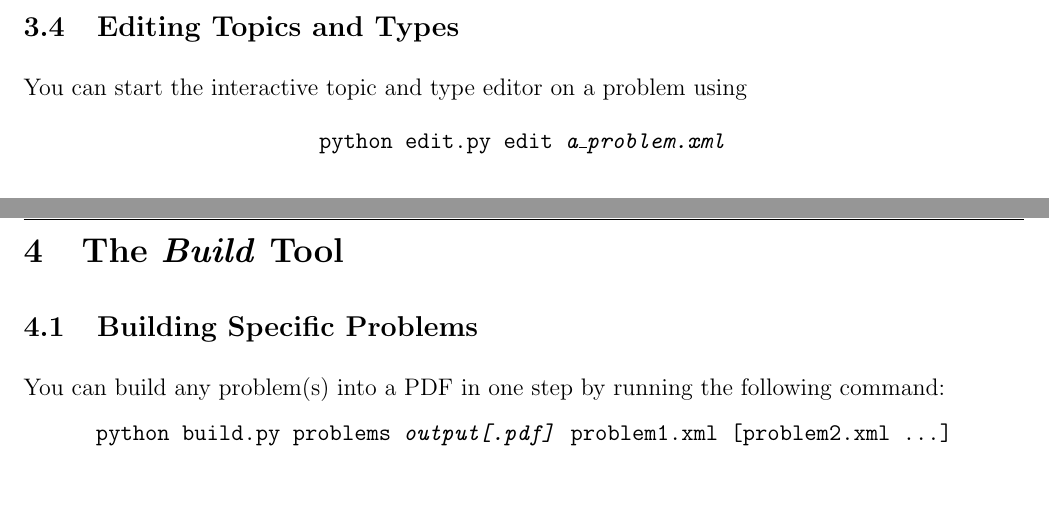
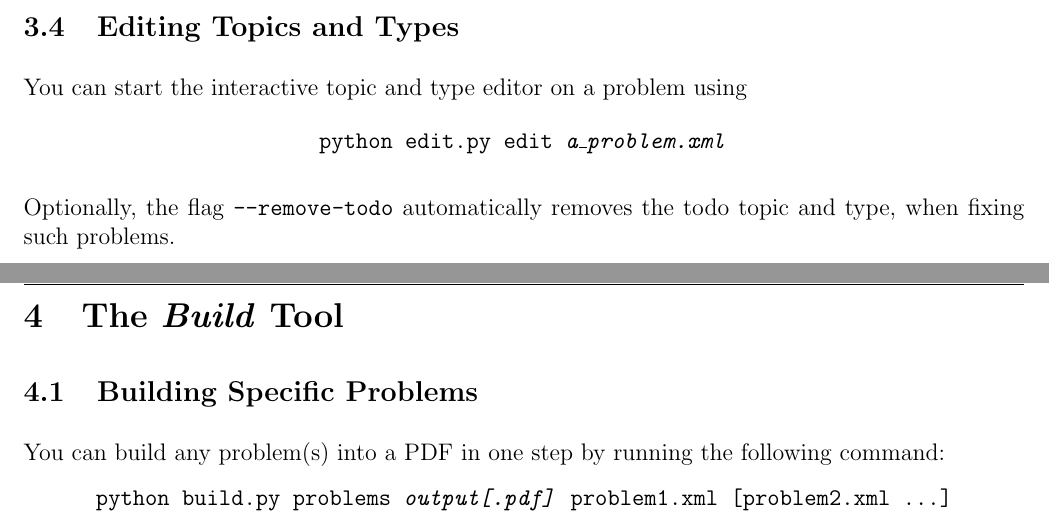
Before and after one commit to nschank/latexml, a LaTeX document (doc/documentation.tex, which reads doc/problem_editing.tex): two parts of pages 8 and 9 of 11, joined at a grey line, cut so that both start at the same text, the shorter picture padded with empty space. Compiled offline with pdfLaTeX.

Commit message:
added doc about --remove-todo

```diff
--- a/doc/problem_editing.tex
+++ b/doc/problem_editing.tex
@@ -26,3 +26,5 @@
 
   \subsection{Editing Topics and Types}
     You can start the interactive topic and type editor on a problem using \[\pytool\texttt{edit \textit{a\_problem.xml}}\]
+
+    Optionally, the flag \texttt{--remove-todo} automatically removes the todo topic and type, when fixing such problems.
```
Also changed, not shown: doc/documentation.pdf.
